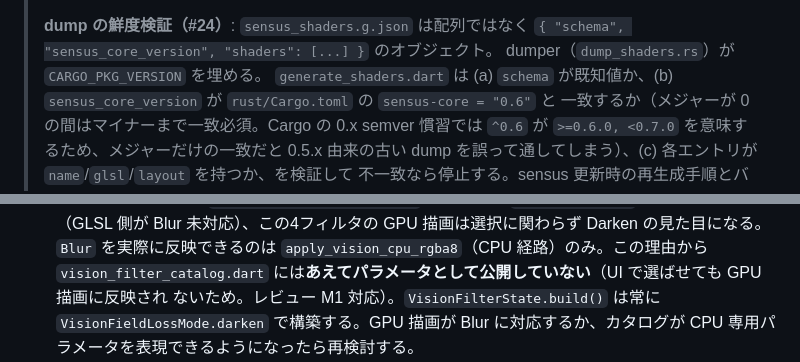
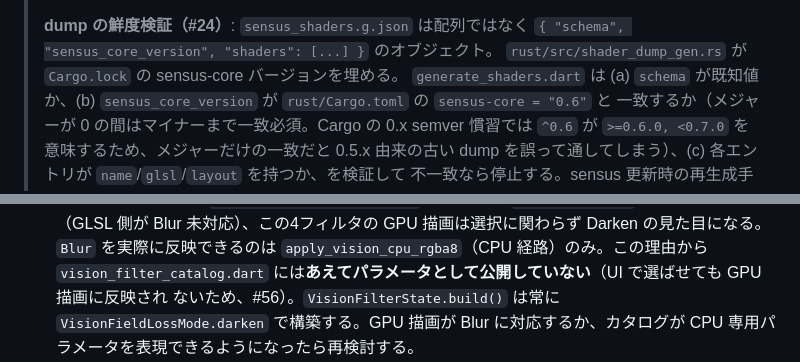
Before and after one commit to kako-jun/universal-experience, a Markdown page: docs/sensus-integration.md, 2 parts joined by grey strips. Rendered like a GitHub page.

```diff
--- a/docs/sensus-integration.md
+++ b/docs/sensus-integration.md
@@ -98,7 +98,7 @@ Rust で計算して FRB で渡すのが、二重実装を避ける唯一の方
 >
 > **dump の鮮度検証（#24）**: `sensus_shaders.g.json` は配列ではなく
 > `{ "schema", "sensus_core_version", "shaders": [...] }` のオブジェクト。
-> dumper（`dump_shaders.rs`）が `CARGO_PKG_VERSION` を埋める。
+> `rust/src/shader_dump_gen.rs` が `Cargo.lock` の sensus-core バージョンを埋める。
 > `generate_shaders.dart` は (a) `schema` が既知値か、(b)
 > `sensus_core_version` が `rust/Cargo.toml` の `sensus-core = "0.6"` と
 > 一致するか（メジャーが 0 の間はマイナーまで一致必須。Cargo の 0.x semver
@@ -338,7 +338,7 @@ ue が二重に持っていた色覚ロジックを撤去し、アルゴリズ
   GPU 描画は選択に関わらず Darken の見た目になる。`Blur` を実際に反映できるのは
   `apply_vision_cpu_rgba8`（CPU 経路）のみ。この理由から `vision_filter_catalog.dart`
   には**あえてパラメータとして公開していない**（UI で選ばせても GPU 描画に反映され
-  ないため。レビュー M1 対応）。`VisionFilterState.build()` は常に
+  ないため、#56）。`VisionFilterState.build()` は常に
   `VisionFieldLossMode.darken` で構築する。GPU 描画が Blur に対応するか、カタログが
   CPU 専用パラメータを表現できるようになったら再検討する。
 - **シェーダダンプの再生成経路**: `tools/sensus_shaders.g.json` は `rust/src/shader_dump_gen.rs`
```
Also changed, not shown: tools/sensus_shaders.README.md (+9 -4 lines).
